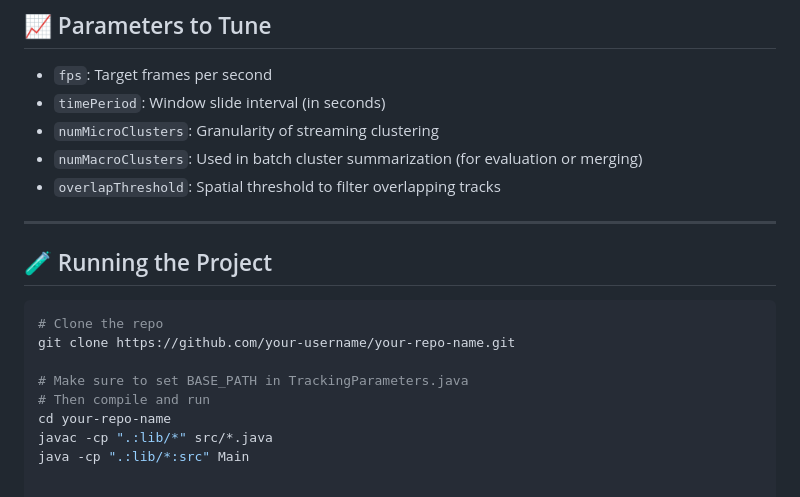
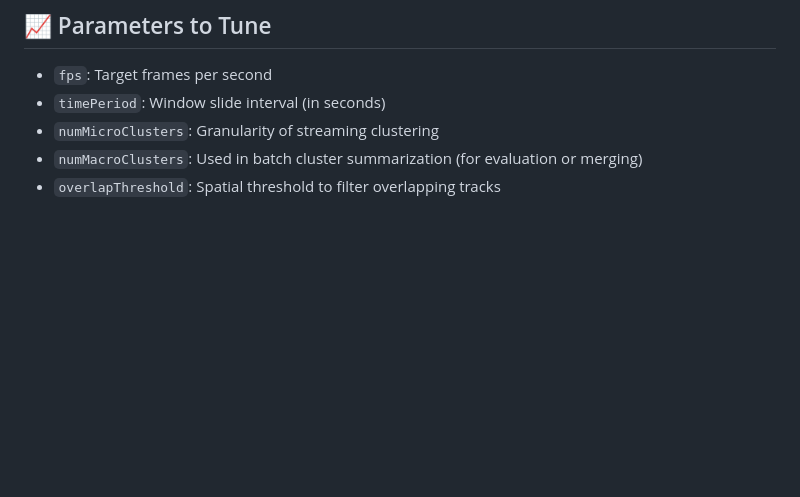
Before and after one commit to MahmoudMostafaTayee/STREAMTRACK, a Markdown page: README.md, the part around the change. Rendered like a GitHub page; blank space fills up the shorter version.

````diff
--- a/README.md
+++ b/README.md
@@ -84,17 +84,3 @@ This project tackles the problem of tracking people across multiple camera views
 - `numMicroClusters`: Granularity of streaming clustering
 - `numMacroClusters`: Used in batch cluster summarization (for evaluation or merging)
 - `overlapThreshold`: Spatial threshold to filter overlapping tracks
-
----
-
-## 🧪 Running the Project
-
-```bash
-# Clone the repo
-git clone https://github.com/your-username/your-repo-name.git
-
-# Make sure to set BASE_PATH in TrackingParameters.java
-# Then compile and run
-cd your-repo-name
-javac -cp ".:lib/*" src/*.java
-java -cp ".:lib/*:src" Main
````
